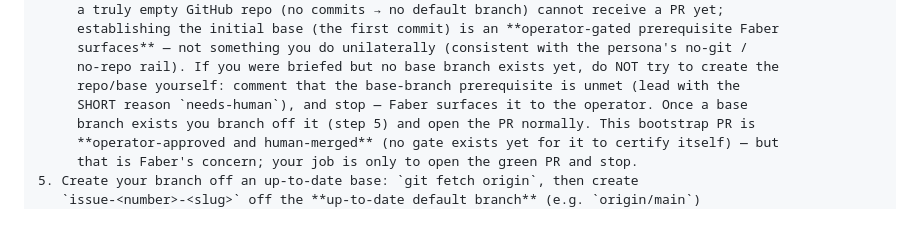
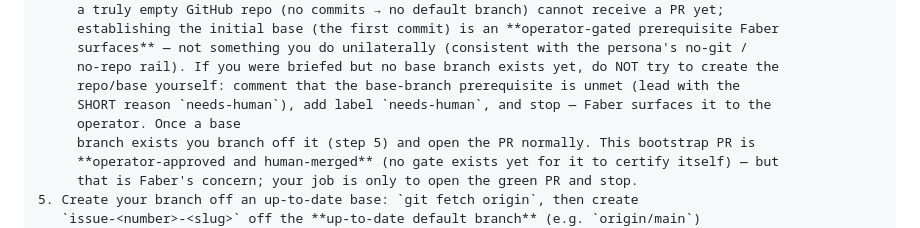
Before and after one commit to yihanzhu/fabrica, a Markdown page: routines/coder.md, the part around the change. Drawn GitHub-style.

```diff
--- a/routines/coder.md
+++ b/routines/coder.md
@@ -125,7 +125,8 @@ manager-debate consensus toward a user-approved north star (a proactive issue).
      surfaces** — not something you do unilaterally (consistent with the persona's no-git /
      no-repo rail). If you were briefed but no base branch exists yet, do NOT try to create the
      repo/base yourself: comment that the base-branch prerequisite is unmet (lead with the
-     SHORT reason `needs-human`), and stop — Faber surfaces it to the operator. Once a base
+     SHORT reason `needs-human`), add label `needs-human`, and stop — Faber surfaces it to the
+     operator. Once a base
      branch exists you branch off it (step 5) and open the PR normally. This bootstrap PR is
      **operator-approved and human-merged** (no gate exists yet for it to certify itself) — but
      that is Faber's concern; your job is only to open the green PR and stop.
```
Also changed, not shown: manager/CLAUDE.md (+2 -1 lines), templates/faber-command.md (+1 -1 lines).
